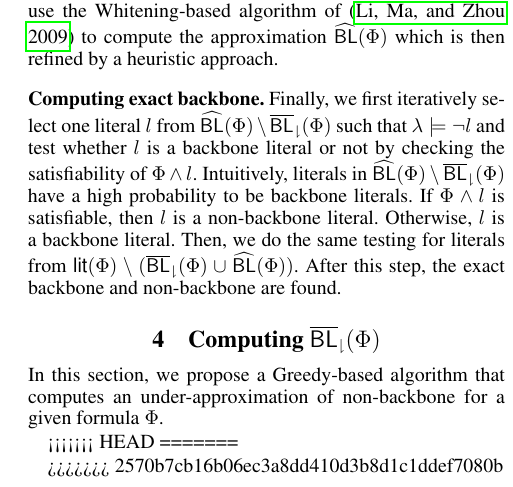
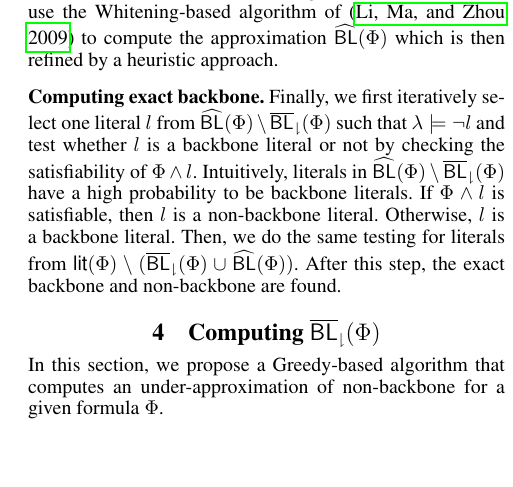
Before and after one commit to z971586668/BLC, a LaTeX paper (main-aaai.tex, which reads walg.tex): part of one column of page 3 of 7, cut so that both start at the same text, the shorter picture padded with empty space. Compiled offline with pdfLaTeX.

Commit message:
edit conflict
Signed-off-by: ylzhang <yueling671231@163.com>

```diff
--- a/walg.tex
+++ b/walg.tex
@@ -42,13 +42,6 @@ After this step, the exact backbone and non-backbone are found.
 \section{Computing $\NBLap(\Phi)$}
 In this section, we propose a Greedy-based algorithm that computes an under-approximation of non-backbone for a given formula
 $\Phi$.
-
-<<<<<<< HEAD
-=======
-%We propose two algorithms for computing $\NBL_u{\Phi}$. The first algorithm computing \MBNB.
-%Second one \HBNB....
-
->>>>>>> 2570b7cb16b06ec3a8dd410d3b8d1c1ddef7080b
 %\MBNB computes a complete non-backbone literals set of a given model.
 %It extracts the relation between literals and clauses, and generate a new model by applying single model rotation.
 %The satisfiability of an assignment generated by single model rotation is related with the literal that complemented in the rotation. If a complementing a literal won't make any clause unsatisfiable, then a new model is generated. It's obvious that is there are at least two satisfied literal in a clause, then a new assignment generated by complementing one of the literals won't change the satisfiability of this clause. Therefore, by only complementing such literals, new models obtained from single model rotation.
```
